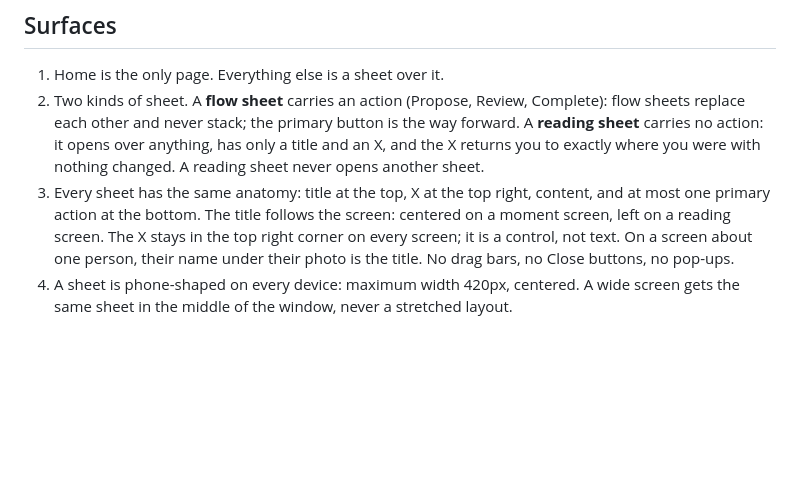
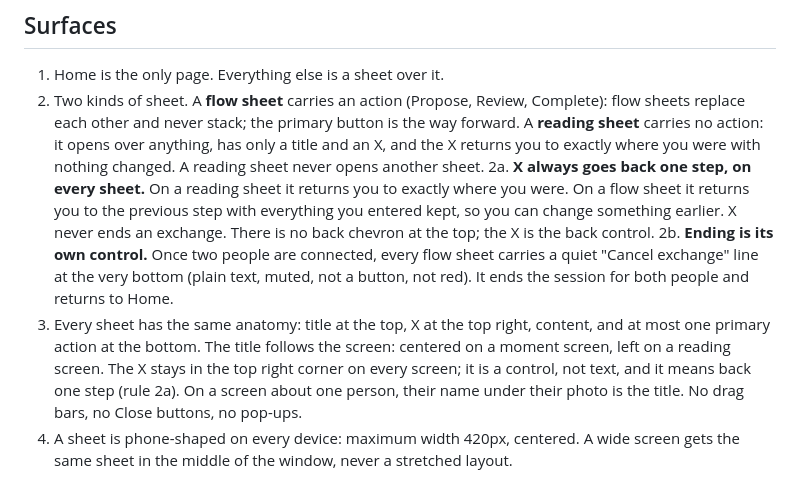
Before and after one commit to humanexchangeprotocol/human-exchange-protocol, a Markdown page: DESIGN.md, the part around the change. GitHub-like rendering; blank space fills up the shorter version.

Commit message:
DESIGN.md: X is back one step on every sheet (2a); Cancel exchange is its own quiet control (2b). Ruled by Michael, Oct 2 UX walk

```diff
--- a/DESIGN.md
+++ b/DESIGN.md
@@ -6,7 +6,9 @@ One page. Every surface we touch follows these rules from the day they are writt
 
 1. Home is the only page. Everything else is a sheet over it.
 2. Two kinds of sheet. A **flow sheet** carries an action (Propose, Review, Complete): flow sheets replace each other and never stack; the primary button is the way forward. A **reading sheet** carries no action: it opens over anything, has only a title and an X, and the X returns you to exactly where you were with nothing changed. A reading sheet never opens another sheet.
-3. Every sheet has the same anatomy: title at the top, X at the top right, content, and at most one primary action at the bottom. The title follows the screen: centered on a moment screen, left on a reading screen. The X stays in the top right corner on every screen; it is a control, not text. On a screen about one person, their name under their photo is the title. No drag bars, no Close buttons, no pop-ups.
+2a. **X always goes back one step, on every sheet.** On a reading sheet it returns you to exactly where you were. On a flow sheet it returns you to the previous step with everything you entered kept, so you can change something earlier. X never ends an exchange. There is no back chevron at the top; the X is the back control.
+2b. **Ending is its own control.** Once two people are connected, every flow sheet carries a quiet "Cancel exchange" line at the very bottom (plain text, muted, not a button, not red). It ends the session for both people and returns to Home.
+3. Every sheet has the same anatomy: title at the top, X at the top right, content, and at most one primary action at the bottom. The title follows the screen: centered on a moment screen, left on a reading screen. The X stays in the top right corner on every screen; it is a control, not text, and it means back one step (rule 2a). On a screen about one person, their name under their photo is the title. No drag bars, no Close buttons, no pop-ups.
 4. A sheet is phone-shaped on every device: maximum width 420px, centered. A wide screen gets the same sheet in the middle of the window, never a stretched layout.
 
 5a. Waiting on a person (to join, to confirm) is shown one way everywhere: the pulsing accent dot with a line of text beside it. No spinners in the flow. Swappable later, but only everywhere at once.
```
